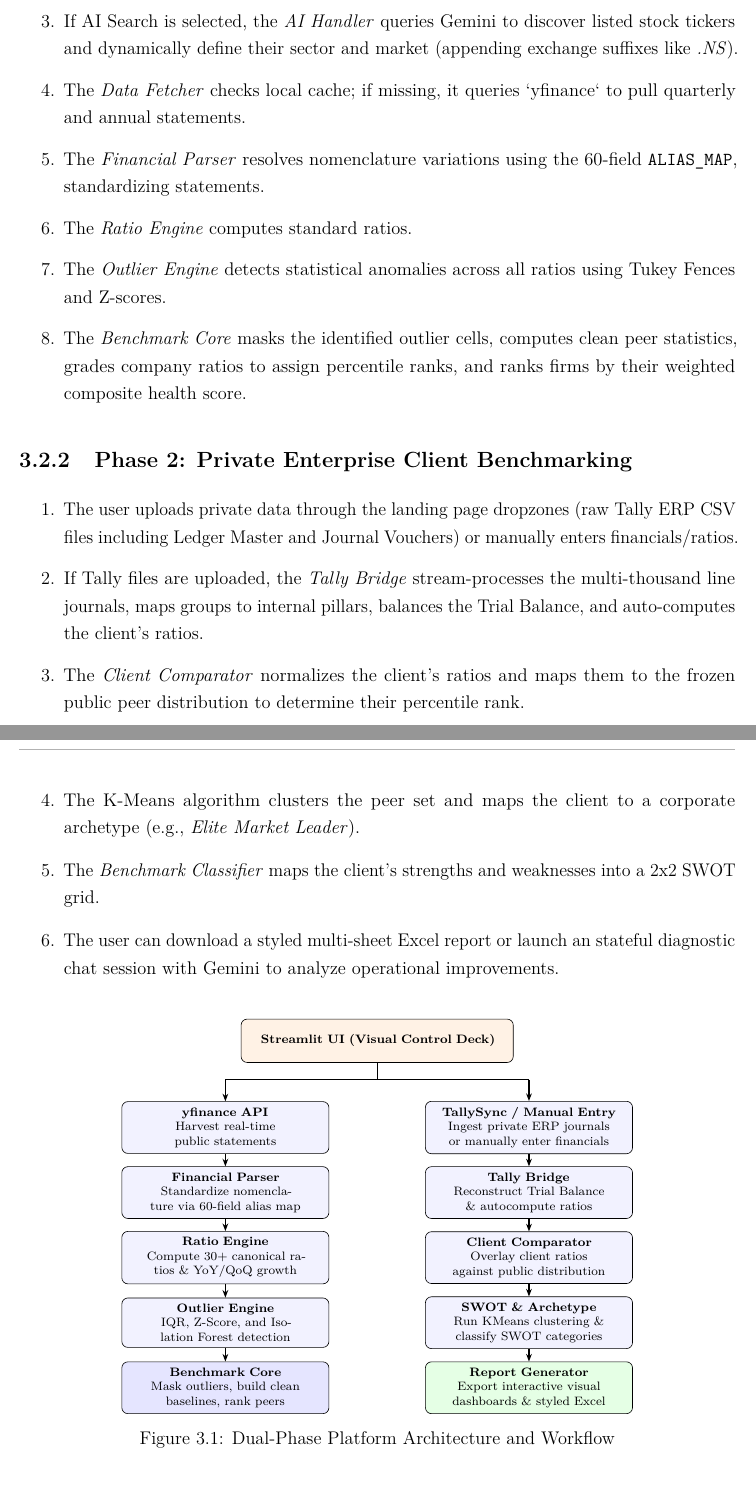
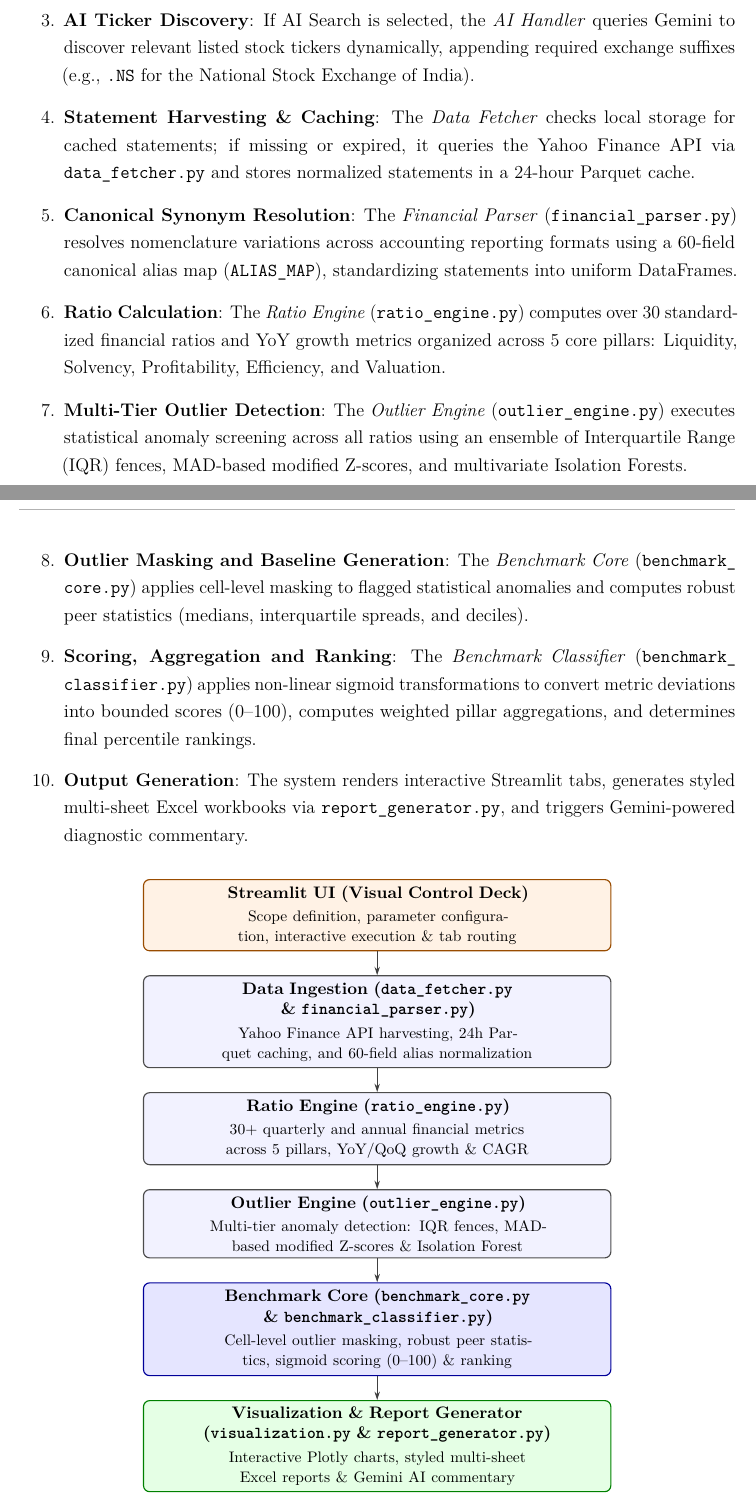
Before and after one commit to hi1r0/finmetrics-PU, a LaTeX thesis (Report/main.tex, which reads Report/chapters/system_design.tex): two parts of pages 16 and 17 of 41 before the commit and two parts of pages 16 and 17 of 42 after it, joined at a grey line, cut so that both start at the same text. Compiled offline with pdfLaTeX.

Commit message:
docs(report): update architecture diagram, workflow, and modules in system_design.tex

```diff
--- a/Report/chapters/system_design.tex
+++ b/Report/chapters/system_design.tex
@@ -33,63 +30,75 @@ The application executes in a clean, stateful process flow divided into two phas
-    \item If AI Search is selected, the \textit{AI Handler} queries Gemini to discover listed stock tickers and dynamically define their sector and market (appending exchange suffixes like \textit{.NS}).
-    \item The \textit{Data Fetcher} checks local cache; if missing, it queries `yfinance` to pull quarterly and annual statements.
-    \item The \textit{Financial Parser} resolves nomenclature variations using the 60-field \texttt{ALIAS\_MAP}, standardizing statements.
-    \item The \textit{Ratio Engine} computes standard ratios.
-    \item The \textit{Outlier Engine} detects statistical anomalies across all ratios using Tukey Fences and Z-scores.
-    \item The \textit{Benchmark Core} masks the identified outlier cells, computes clean peer statistics, grades company ratios to assign percentile ranks, and ranks firms by their weighted composite health score.
-\end{enumerate}
-
-\subsection{Phase 2: Private Enterprise Client Benchmarking}
-\begin{enumerate}
-    \item The user uploads private data through the landing page dropzones (raw Tally ERP CSV files including Ledger Master and Journal Vouchers) or manually enters financials/ratios.
-    \item If Tally files are uploaded, the \textit{Tally Bridge} stream-processes the multi-thousand line journals, maps groups to internal pillars, balances the Trial Balance, and auto-computes the client's ratios.
-    \item The \textit{Client Comparator} normalizes the client's ratios and maps them to the frozen public peer distribution to determine their percentile rank.
-    \item The K-Means algorithm clusters the peer set and maps the client to a corporate archetype (e.g., \textit{Elite Market Leader}).
-    \item The \textit{Benchmark Classifier} maps the client's strengths and weaknesses into a 2x2 SWOT grid.
-    \item The user can download a styled multi-sheet Excel report or launch an stateful diagnostic chat session with Gemini to analyze operational improvements.
+    \item \textbf{Scope Definition}: The user defines the benchmark scope via the sidebar by selecting a pre-mapped Sector, choosing a granular Industry, or inputting an abstract search prompt for Gemini AI Search.
+    \item \textbf{Environment Check \& API Key Configuration}: The sidebar inspects environment variables and user configuration to verify active Google Gemini API keys and runtime parameters.
+    \item \textbf{AI Ticker Discovery}: If AI Search is selected, the \textit{AI Handler} queries Gemini to discover relevant listed stock tickers dynamically, appending required exchange suffixes (e.g., \texttt{.NS} for the National Stock Exchange of India).
+    \item \textbf{Statement Harvesting \& Caching}: The \textit{Data Fetcher} checks local storage for cached statements; if missing or expired, it queries the Yahoo Finance API via \texttt{data\_fetcher.py} and stores normalized statements in a 24-hour Parquet cache.
+    \item \textbf{Canonical Synonym Resolution}: The \textit{Financial Parser} (\texttt{financial\_parser.py}) resolves nomenclature variations across accounting reporting formats using a 60-field canonical alias map (\texttt{ALIAS\_MAP}), standardizing statements into uniform DataFrames.
+    \item \textbf{Ratio Calculation}: The \textit{Ratio Engine} (\texttt{ratio\_engine.py}) computes over 30 standardized financial ratios and YoY growth metrics organized across 5 core pillars: Liquidity, Solvency, Profitability, Efficiency, and Valuation.
+    \item \textbf{Multi-Tier Outlier Detection}: The \textit{Outlier Engine} (\texttt{outlier\_engine.py}) executes statistical anomaly screening across all ratios using an ensemble of Interquartile Range (IQR) fences, MAD-based modified Z-scores, and multivariate Isolation Forests.
+    \item \textbf{Outlier Masking and Baseline Generation}: The \textit{Benchmark Core} (\texttt{benchmark\_}\allowbreak\texttt{core.py}) applies cell-level masking to flagged statistical anomalies and computes robust peer statistics (medians, interquartile spreads, and deciles).
+    \item \textbf{Scoring, Aggregation and Ranking}: The \textit{Benchmark Classifier} (\texttt{benchmark\_}\allowbreak\texttt{classifier.py}) applies non-linear sigmoid transformations to convert metric deviations into bounded scores (0--100), computes weighted pillar aggregations, and determines final percentile rankings.
+    \item \textbf{Output Generation}: The system renders interactive Streamlit tabs, generates styled multi-sheet Excel workbooks via \texttt{report\_generator.py}, and triggers Gemini-powered diagnostic commentary.
 \end{enumerate}
 
 \begin{figure}[htbp]
     \centering
     \begin{tikzpicture}[
-        title/.style={font=\bfseries\small, text centered},
-        block/.style={rectangle, draw=black, fill=blue!5, text width=4.5cm, text centered, rounded corners, minimum height=0.9cm, font=\scriptsize, align=center},
-        arrow/.style={thick, -{Stealth[length=5pt, width=3.75pt]}}
+        node distance=0.55cm and 1.0cm,
+        block/.style={
+            rectangle,
+            draw=black!70,
+            fill=blue!5,
+            text width=10.5cm,
+            text centered,
+            rounded corners=4pt,
+            minimum height=1.05cm,
+            font=\small,
+            align=center,
+            line width=0.75pt
+        },
+        ui_block/.style={block, fill=orange!10, draw=orange!60!black},
+        core_block/.style={block, fill=blue!10, draw=blue!60!black},
+        out_block/.style={block, fill=green!10, draw=green!50!black},
+        arrow/.style={thick, -{Stealth[length=5.5pt, width=3.5pt]}, draw=black!75}
     ]
-        % Top Streamlit UI (Centered at x=0, y=0)
-        \node (ui) [block, fill=orange!10, text width=6cm, minimum height=1.0cm] at (0,0) {\textbf{Streamlit UI (Visual Control Deck)}};
+        % Nodes in vertical pipeline
+        \node (ui) [ui_block] {
+            \textbf{Streamlit UI (Visual Control Deck)}\\[1.5pt]
+            \footnotesize Scope definition, parameter configuration, interactive execution \& tab routing
+        };
 
-        % Left Column (Phase 1: Public Peer Baseline, Centered at x=-3.5)
-        \node (yfinance) [block] at (-3.5, -2.0) {\textbf{yfinance API}\\Harvest real-time public statements};
-        \node (parser) [block] at (-3.5, -3.5) {\textbf{Financial Parser}\\Standardize nomenclature via 60-field alias map};
-        \node (ratio) [block] at (-3.5, -5.0) {\textbf{Ratio Engine}\\Compute 30+ canonical ratios \& YoY/QoQ growth};
-        \node (outlier) [block] at (-3.5, -6.5) {\textbf{Outlier Engine}\\IQR, Z-Score, and Isolation Forest detection};
-        \node (core) [block, fill=blue!10] at (-3.5, -8.0) {\textbf{Benchmark Core}\\Mask outliers, build clean baselines, rank peers};
+        \node (ingest) [block, below=of ui] {
+            \textbf{Data Ingestion (\texttt{data\_fetcher.py} \& \texttt{financial\_parser.py})}\\[1.5pt]
+            \footnotesize Yahoo Finance API harvesting, 24h Parquet caching, and 60-field alias normalization
+        };
 
-        % Right Column (Phase 2: Client Integration, Centered at x=3.5)
-        \node (ingest) [block] at (3.5, -2.0) {\textbf{TallySync / Manual Entry}\\Ingest private ERP journals or manually enter financials};
-        \node (tally) [block] at (3.5, -3.5) {\textbf{Tally Bridge}\\Reconstruct Trial Balance \& autocompute ratios};
-        \node (comp) [block] at (3.5, -5.0) {\textbf{Client Comparator}\\Overlay client ratios against public distribution};
-        \node (swot) [block] at (3.5, -6.5) {\textbf{SWOT \& Archetype}\\Run KMeans clustering \& classify SWOT categories};
-        \node (report) [block, fill=green!10] at (3.5, -8.0) {\textbf{Report Generator}\\Export interactive visual dashboards \& styled Excel};
+        \node (ratio) [block, below=of ingest] {
+            \textbf{Ratio Engine (\texttt{ratio\_engine.py})}\\[1.5pt]
+            \footnotesize 30+ quarterly and annual financial metrics across 5 pillars, YoY/QoQ growth \& CAGR
+        };
 
-        % Connections using a clean drop-down split bus
-        \coordinate (ui_split) at ($(ui.south) + (0,-0.4)$);
-        \draw [thick] (ui.south) -- (ui_split);
-        \draw [thick] (-3.5, -0.9) -- (3.5, -0.9);
-        \draw [arrow] (-3.5, -0.9) -- (yfinance.north);
-        \draw [arrow] (3.5, -0.9) -- (ingest.north);
+        \node (outlier) [block, below=of ratio] {
+            \textbf{Outlier Engine (\texttt{outlier\_engine.py})}\\[1.5pt]
+            \footnotesize Multi-tier anomaly detection: IQR fences, MAD-based modified Z-scores \& Isolation Forest
+        };
 
-        \draw [arrow] (yfinance) -- (parser);
-        \draw [arrow] (parser) -- (ratio);
+        \node (core) [core_block, below=of outlier] {
+            \textbf{Benchmark Core (\texttt{benchmark\_core.py} \& \texttt{benchmark\_classifier.py})}\\[1.5pt]
+            \footnotesize Cell-level outlier masking, robust peer statistics, sigmoid scoring (0--100) \& ranking
+        };
+
+        \node (output) [out_block, below=of core] {
+            \textbf{Visualization \& Report Generator (\texttt{visualization.py} \& \texttt{report\_generator.py})}\\[1.5pt]
+            \footnotesize Interactive Plotly charts, styled multi-sheet Excel reports \& Gemini AI commentary
+        };
+
+        % Connectors
+        \draw [arrow] (ui) -- (ingest);
+        \draw [arrow] (ingest) -- (ratio);
         \draw [arrow] (ratio) -- (outlier);
         \draw [arrow] (outlier) -- (core);
-
-        \draw [arrow] (ingest) -- (tally);
-        \draw [arrow] (tally) -- (comp);
-        \draw [arrow] (comp) -- (swot);
-        \draw [arrow] (swot) -- (report);
+        \draw [arrow] (core) -- (output);
     \end{tikzpicture}
-    \caption{Dual-Phase Platform Architecture and Workflow}
+    \caption{End-to-End System Architecture and Processing Pipeline}
     \label{fig:workflow_flowchart}
 \end{figure}
 
```
Also changed, not shown: Report/chapters/system_design.tex (39 more changed lines).
